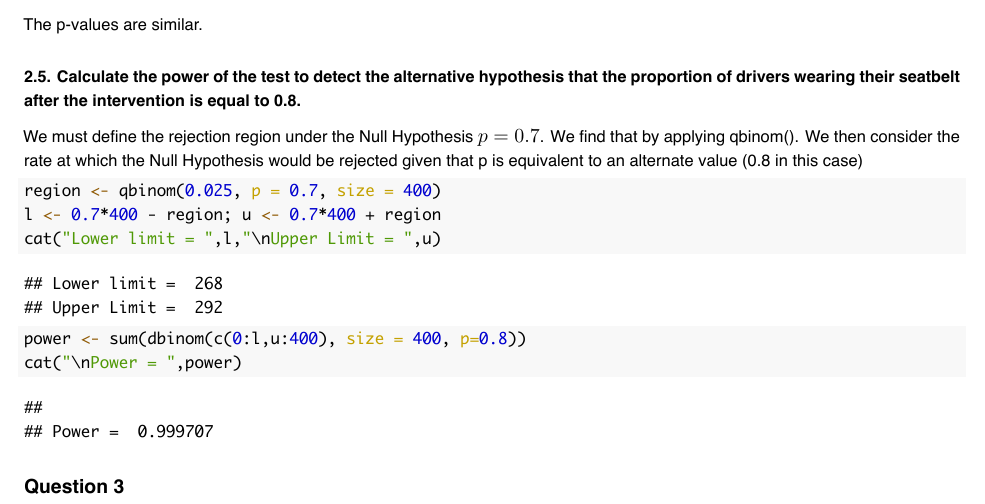
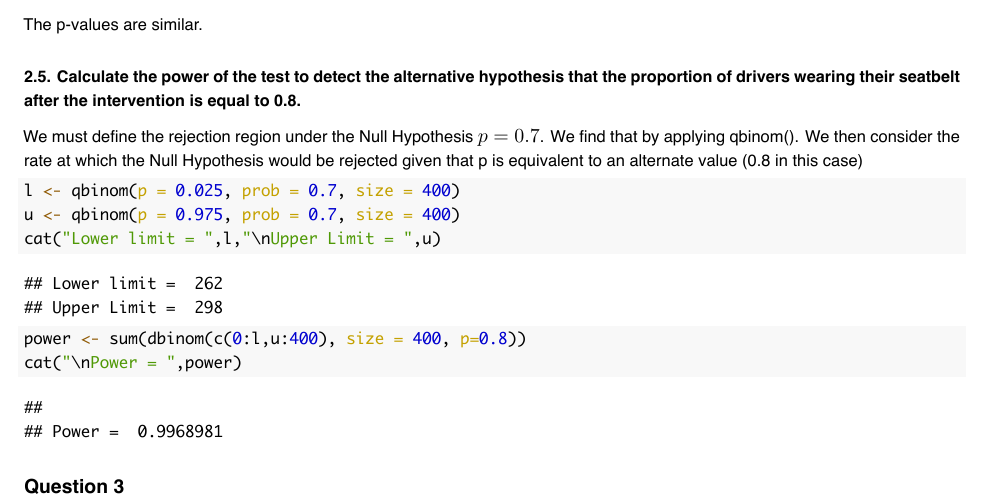
Before and after one commit to hbaghar/DATA557, an R Markdown document (HW1/HW1.Rmd): part of page 4 of 7, cut so that both start at the same text. The pictures show the output file HW1/HW1.pdf that the author committed with the source.

Commit message:
Updated Q 2.5

````diff
--- a/HW1/HW1.Rmd
+++ b/HW1/HW1.Rmd
@@ -3,9 +3,9 @@ title: 'DATA 557: Homework Assignment 1'
 author: "Hriday Baghar"
 date: "January 20, 2022"
 output:
-  html_notebook: default
   pdf_document:
     latex_engine: xelatex
+  html_notebook: default
 mainfont: Helvetica
 monofont: Monaco
 ---
@@ -143,8 +143,8 @@ The p-values are similar.
 #### 2.5. Calculate the power of the test to detect the alternative hypothesis that the proportion of drivers wearing their seatbelt after the intervention is equal to 0.8.
 We must define the rejection region under the Null Hypothesis $p = 0.7$. We find that by applying qbinom(). We then consider the rate at which the Null Hypothesis would be rejected given that p is equivalent to an alternate value (0.8 in this case)
 ```{r}
-region <- qbinom(0.025, p = 0.7, size = 400)
-l <- 0.7*400 - region; u <- 0.7*400 + region
+l <- qbinom(p = 0.025, prob = 0.7, size = 400)
+u <- qbinom(p = 0.975, prob = 0.7, size = 400)
 cat("Lower limit = ",l,"\nUpper Limit = ",u)
 
 power <- sum(dbinom(c(0:l,u:400), size = 400, p=0.8))
````
Also changed, not shown: HW1/HW1.pdf.
